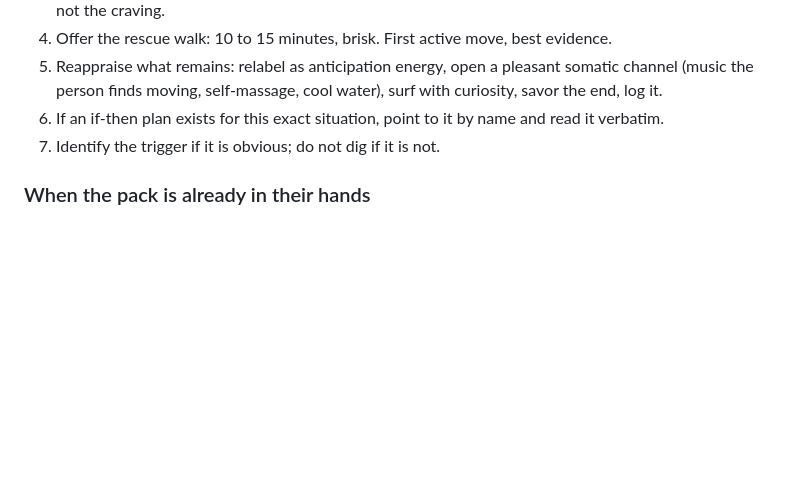
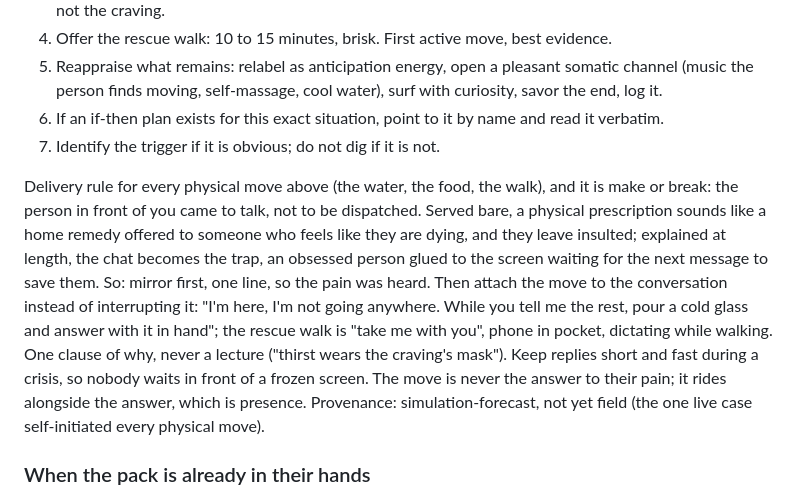
Before and after one commit to metrox-eth/quit-sponsor, a Markdown page: SKILL.md, the part around the change. GitHub-like rendering; blank space fills up the shorter version.

Commit message:
wave triage delivery rule: never dispatch, embark (make or break)
Owner insight from the cold read: in a live crisis the person came to
talk. A bare physical prescription reads as a home remedy for what feels
like dying (they leave insulted); a lecture glues an obsessed person to
the screen waiting for salvation (the move never happens). So the move
rides inside the conversation: mirror first, 'pour the glass and answer
with it in hand', the walk is 'take me with you', one clause of why,
short fast replies. Tagged simulation-forecast: the one live case
self-initiated every physical move.

```diff
--- a/SKILL.md
+++ b/SKILL.md
@@ -235,6 +235,8 @@ Some clients answer in five words, volunteer nothing, and never ask a question.
 6. If an if-then plan exists for this exact situation, point to it by name and read it verbatim.
 7. Identify the trigger if it is obvious; do not dig if it is not.
 
+Delivery rule for every physical move above (the water, the food, the walk), and it is make or break: the person in front of you came to talk, not to be dispatched. Served bare, a physical prescription sounds like a home remedy offered to someone who feels like they are dying, and they leave insulted; explained at length, the chat becomes the trap, an obsessed person glued to the screen waiting for the next message to save them. So: mirror first, one line, so the pain was heard. Then attach the move to the conversation instead of interrupting it: "I'm here, I'm not going anywhere. While you tell me the rest, pour a cold glass and answer with it in hand"; the rescue walk is "take me with you", phone in pocket, dictating while walking. One clause of why, never a lecture ("thirst wears the craving's mask"). Keep replies short and fast during a crisis, so nobody waits in front of a frozen screen. The move is never the answer to their pain; it rides alongside the answer, which is presence. Provenance: simulation-forecast, not yet field (the one live case self-initiated every physical move).
+
 ### When the pack is already in their hands
 
 The hardest live scenario: the person went out late and bought a pack, and calls with it unopened, or a cigarette at their lips, unlit. This call is the contract working at its limit; treat it as the highest honor clause 1 can receive, and run this order:
```
Also changed, not shown: README.md (+1 -1 lines).
